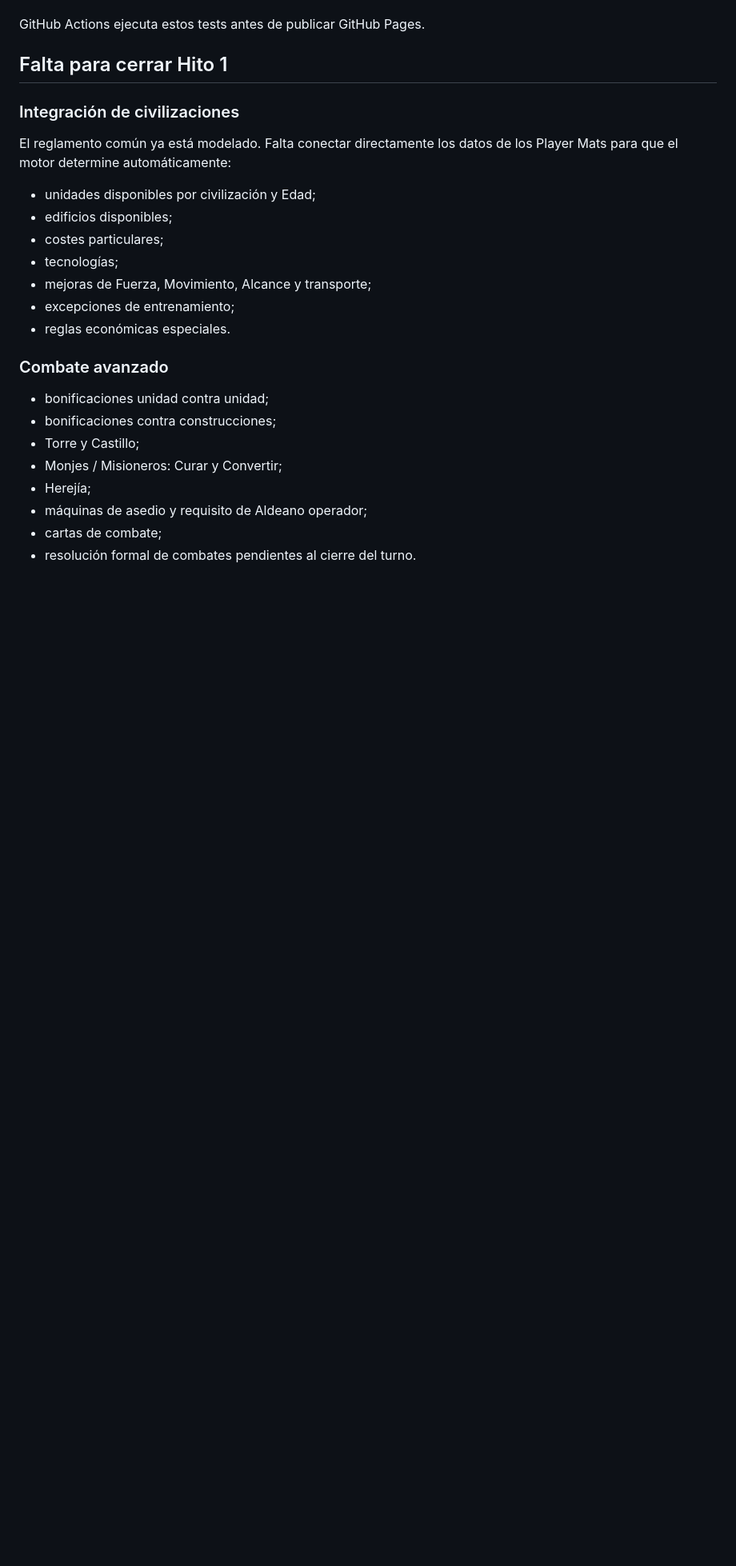
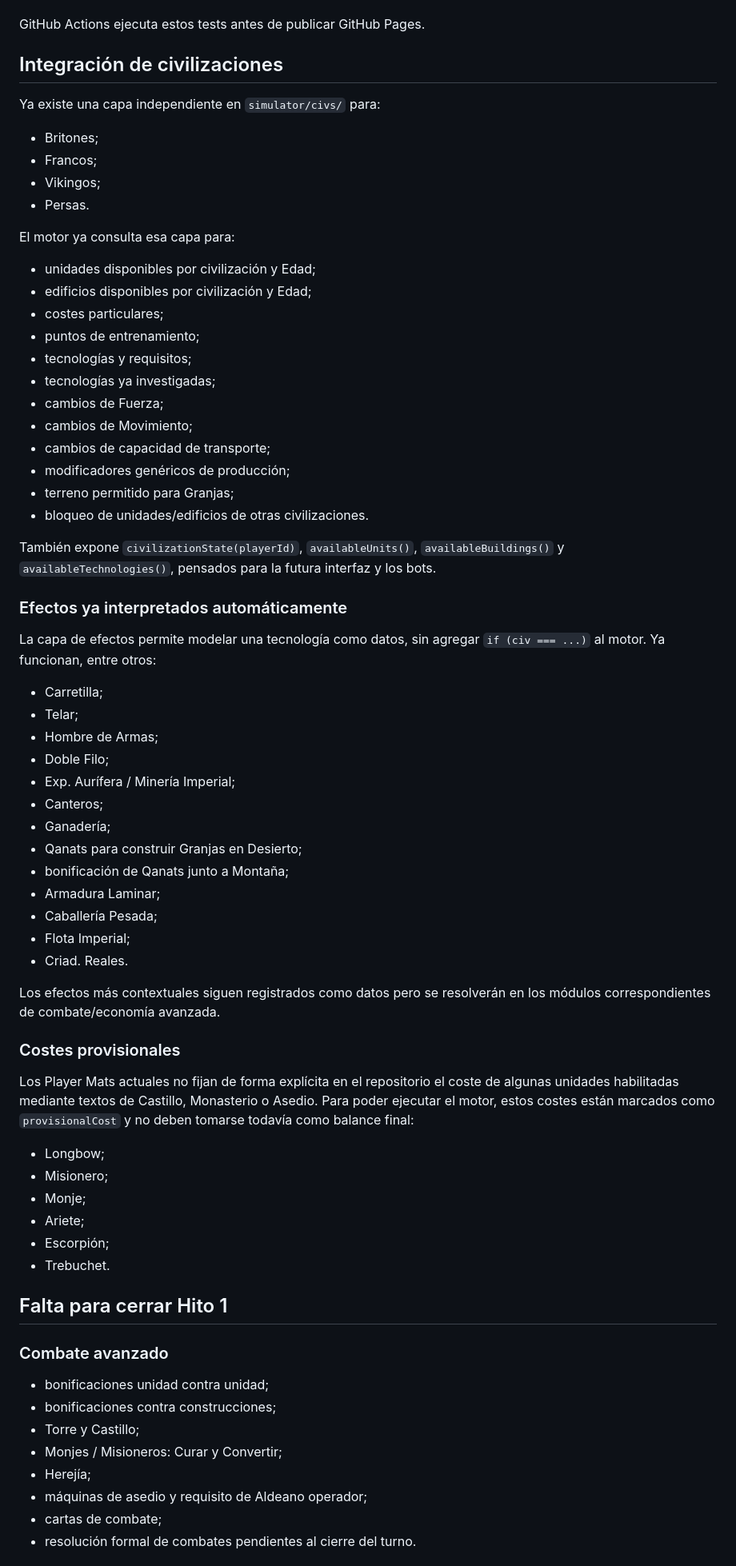
Before and after one commit to TzalDadok/player-mat-engine, a Markdown page: player-mat-engine-v1/simulator/README.md, the part around the change. Shown at 80% size. Drawn GitHub-style; blank space fills up the shorter version.

Commit message:
Document civilization simulator integration

```diff
--- a/player-mat-engine-v1/simulator/README.md
+++ b/player-mat-engine-v1/simulator/README.md
@@ -74,19 +74,64 @@ El simulador está separado de la interfaz. El estado completo de una partida vi
 
 GitHub Actions ejecuta estos tests antes de publicar GitHub Pages.
 
-## Falta para cerrar Hito 1
+## Integración de civilizaciones
 
-### Integración de civilizaciones
+Ya existe una capa independiente en `simulator/civs/` para:
 
-El reglamento común ya está modelado. Falta conectar directamente los datos de los Player Mats para que el motor determine automáticamente:
+- Britones;
+- Francos;
+- Vikingos;
+- Persas.
+
+El motor ya consulta esa capa para:
 
 - unidades disponibles por civilización y Edad;
-- edificios disponibles;
+- edificios disponibles por civilización y Edad;
 - costes particulares;
-- tecnologías;
-- mejoras de Fuerza, Movimiento, Alcance y transporte;
-- excepciones de entrenamiento;
-- reglas económicas especiales.
+- puntos de entrenamiento;
+- tecnologías y requisitos;
+- tecnologías ya investigadas;
+- cambios de Fuerza;
+- cambios de Movimiento;
+- cambios de capacidad de transporte;
+- modificadores genéricos de producción;
+- terreno permitido para Granjas;
+- bloqueo de unidades/edificios de otras civilizaciones.
+
+También expone `civilizationState(playerId)`, `availableUnits()`, `availableBuildings()` y `availableTechnologies()`, pensados para la futura interfaz y los bots.
+
+### Efectos ya interpretados automáticamente
+
+La capa de efectos permite modelar una tecnología como datos, sin agregar `if (civ === ...)` al motor. Ya funcionan, entre otros:
+
+- Carretilla;
+- Telar;
+- Hombre de Armas;
+- Doble Filo;
+- Exp. Aurífera / Minería Imperial;
+- Canteros;
+- Ganadería;
+- Qanats para construir Granjas en Desierto;
+- bonificación de Qanats junto a Montaña;
+- Armadura Laminar;
+- Caballería Pesada;
+- Flota Imperial;
+- Criad. Reales.
+
+Los efectos más contextuales siguen registrados como datos pero se resolverán en los módulos correspondientes de combate/economía avanzada.
+
+### Costes provisionales
+
+Los Player Mats actuales no fijan de forma explícita en el repositorio el coste de algunas unidades habilitadas mediante textos de Castillo, Monasterio o Asedio. Para poder ejecutar el motor, estos costes están marcados como `provisionalCost` y no deben tomarse todavía como balance final:
+
+- Longbow;
+- Misionero;
+- Monje;
+- Ariete;
+- Escorpión;
+- Trebuchet.
+
+## Falta para cerrar Hito 1
 
 ### Combate avanzado
 
```
